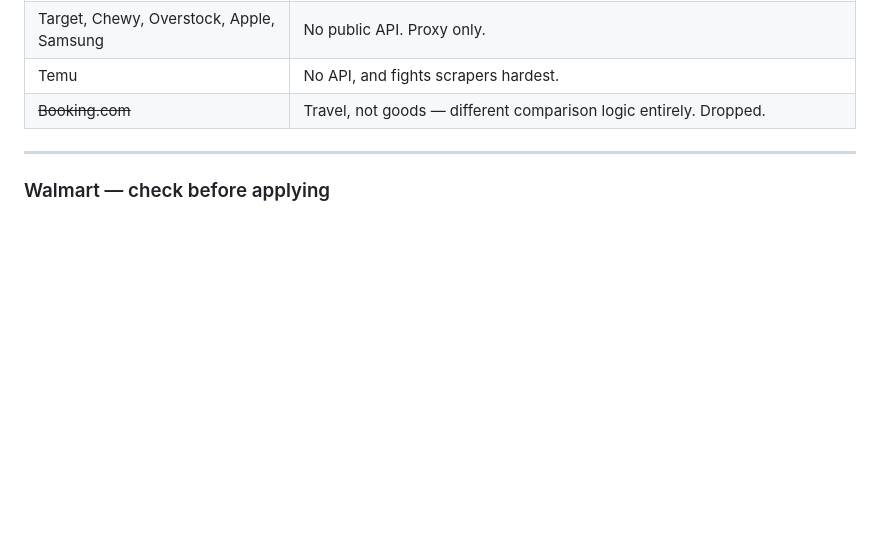
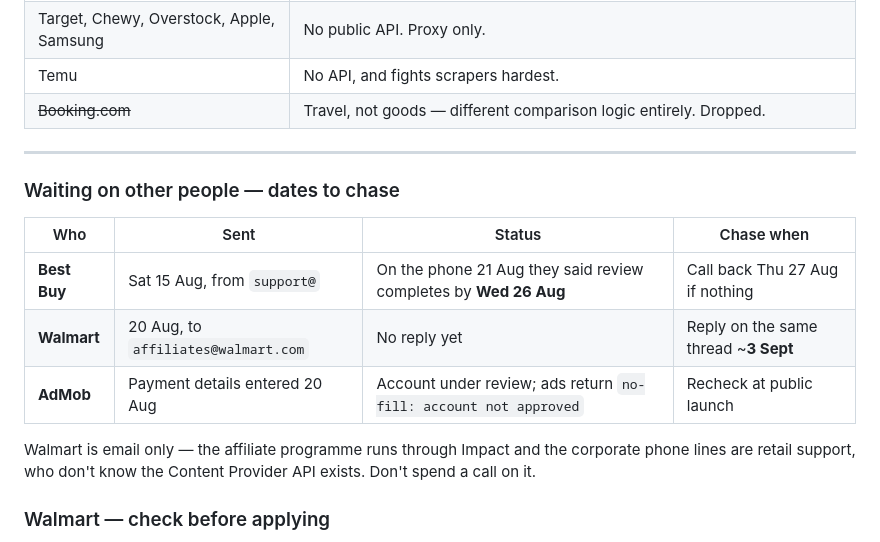
Before and after one commit to FerrettMC/sweep, a Markdown page: ROADMAP.md, the part around the change. GitHub-like rendering; blank space fills up the shorter version.

Commit message:
Record who we're waiting on and when to chase
Three applications are outstanding and each has a different owner, channel and
timeline. With term starting, "I'll remember to follow up" stops being true, so
the dates are written down instead.

Notes that Walmart is email-only. The Best Buy call worked because there was a
phone route to partner support; Walmart's affiliate programme runs through
Impact and its phone lines are retail customer service, so a call there costs
twenty minutes and buys nothing.

```diff
--- a/ROADMAP.md
+++ b/ROADMAP.md
@@ -282,6 +282,18 @@ official API or a paid residential proxy.
 
 ---
 
+### Waiting on other people — dates to chase
+
+| Who | Sent | Status | Chase when |
+| --- | ---- | ------ | ---------- |
+| **Best Buy** | Sat 15 Aug, from `support@` | On the phone 21 Aug they said review completes by **Wed 26 Aug** | Call back Thu 27 Aug if nothing |
+| **Walmart** | 20 Aug, to `affiliates@walmart.com` | No reply yet | Reply on the same thread ~**3 Sept** |
+| **AdMob** | Payment details entered 20 Aug | Account under review; ads return `no-fill: account not approved` | Recheck at public launch |
+
+Walmart is email only — the affiliate programme runs through Impact and the
+corporate phone lines are retail support, who don't know the Content Provider
+API exists. Don't spend a call on it.
+
 ### Walmart — check before applying
 
 The right programme is the **Content Provider API**, reached through the
```
